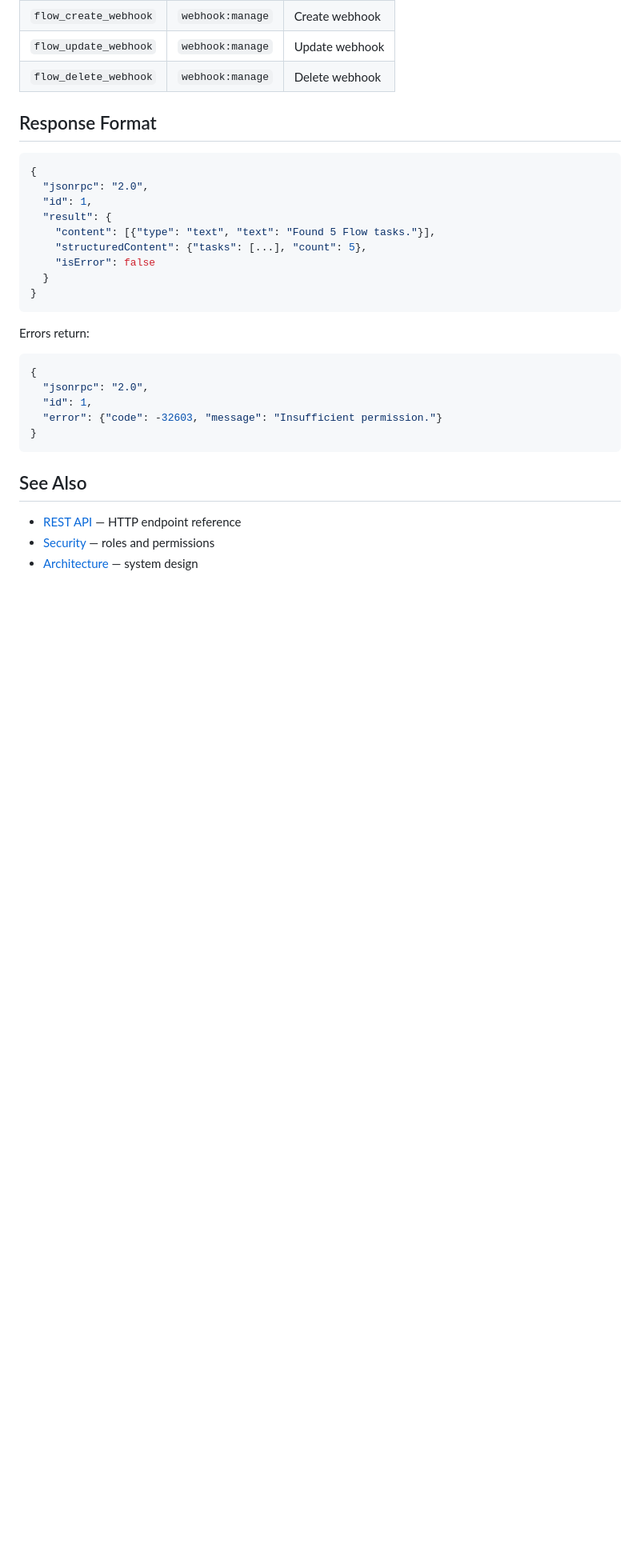
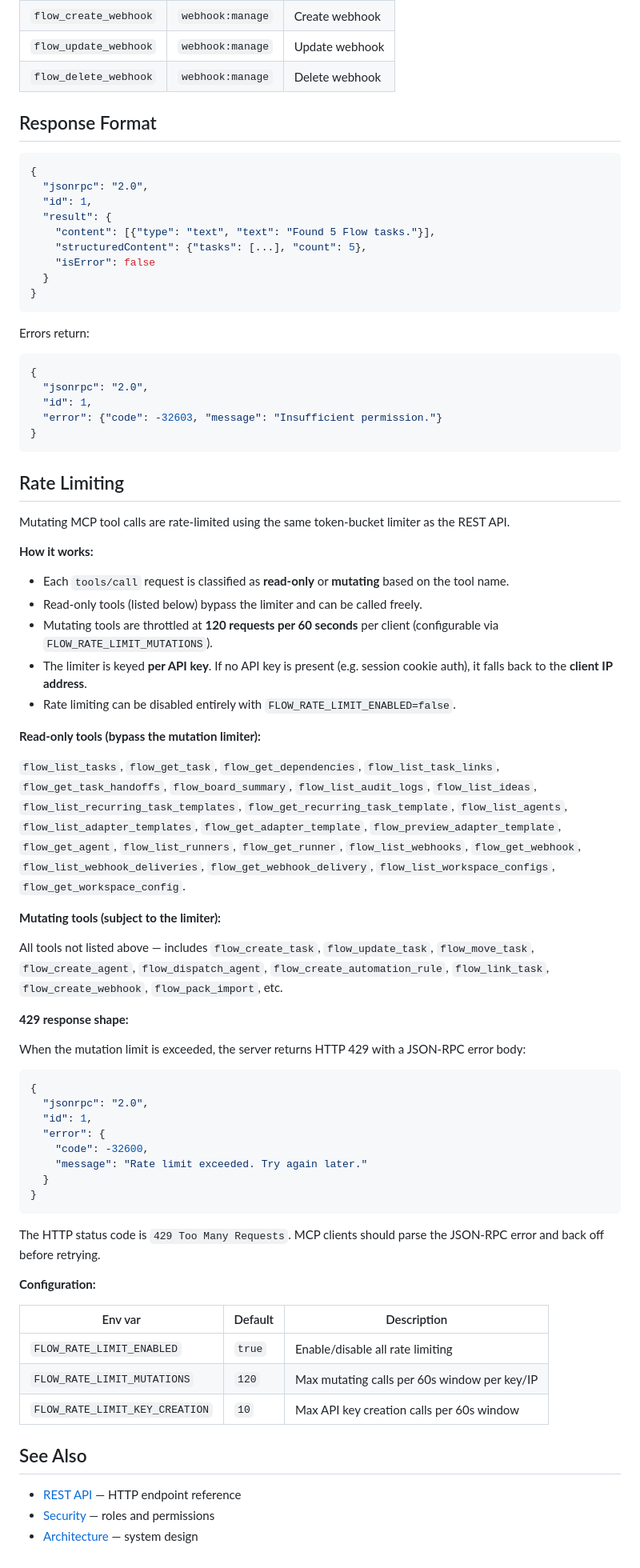
Before and after one commit to elevenoutoften/flow, a Markdown page: docs/Modules/MCP.md, the part around the change. Shown at 80% size. GitHub-like rendering; blank space fills up the shorter version.

Commit message:
docs: document MCP rate limiting, read-only bypass, 429 JSON-RPC shape (SEC-01/flow_000958)

````diff
--- a/docs/Modules/MCP.md
+++ b/docs/Modules/MCP.md
@@ -141,6 +141,51 @@ Errors return:
 }
 ```
 
+## Rate Limiting
+
+Mutating MCP tool calls are rate-limited using the same token-bucket limiter as the REST API.
+
+**How it works:**
+
+- Each `tools/call` request is classified as **read-only** or **mutating** based on the tool name.
+- Read-only tools (listed below) bypass the limiter and can be called freely.
+- Mutating tools are throttled at **120 requests per 60 seconds** per client (configurable via `FLOW_RATE_LIMIT_MUTATIONS`).
+- The limiter is keyed **per API key**. If no API key is present (e.g. session cookie auth), it falls back to the **client IP address**.
+- Rate limiting can be disabled entirely with `FLOW_RATE_LIMIT_ENABLED=false`.
+
+**Read-only tools (bypass the mutation limiter):**
+
+`flow_list_tasks`, `flow_get_task`, `flow_get_dependencies`, `flow_list_task_links`, `flow_get_task_handoffs`, `flow_board_summary`, `flow_list_audit_logs`, `flow_list_ideas`, `flow_list_recurring_task_templates`, `flow_get_recurring_task_template`, `flow_list_agents`, `flow_list_adapter_templates`, `flow_get_adapter_template`, `flow_preview_adapter_template`, `flow_get_agent`, `flow_list_runners`, `flow_get_runner`, `flow_list_webhooks`, `flow_get_webhook`, `flow_list_webhook_deliveries`, `flow_get_webhook_delivery`, `flow_list_workspace_configs`, `flow_get_workspace_config`.
+
+**Mutating tools (subject to the limiter):**
+
+All tools not listed above — includes `flow_create_task`, `flow_update_task`, `flow_move_task`, `flow_create_agent`, `flow_dispatch_agent`, `flow_create_automation_rule`, `flow_link_task`, `flow_create_webhook`, `flow_pack_import`, etc.
+
+**429 response shape:**
+
+When the mutation limit is exceeded, the server returns HTTP 429 with a JSON-RPC error body:
+
+```json
+{
+  "jsonrpc": "2.0",
+  "id": 1,
+  "error": {
+    "code": -32600,
+    "message": "Rate limit exceeded. Try again later."
+  }
+}
+```
+
+The HTTP status code is `429 Too Many Requests`. MCP clients should parse the JSON-RPC error and back off before retrying.
+
+**Configuration:**
+
+| Env var | Default | Description |
+|---------|---------|-------------|
+| `FLOW_RATE_LIMIT_ENABLED` | `true` | Enable/disable all rate limiting |
+| `FLOW_RATE_LIMIT_MUTATIONS` | `120` | Max mutating calls per 60s window per key/IP |
+| `FLOW_RATE_LIMIT_KEY_CREATION` | `10` | Max API key creation calls per 60s window |
+
 ## See Also
 
 - [REST API](REST-API.md) — HTTP endpoint reference
````
